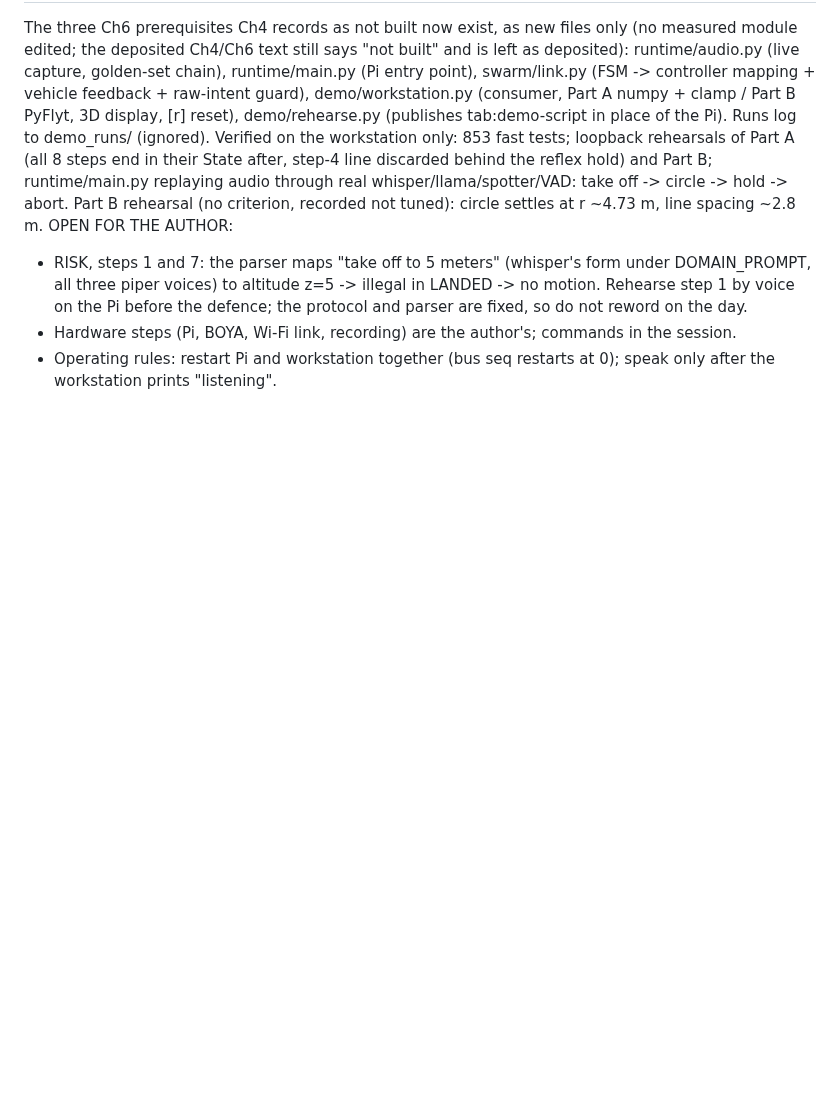
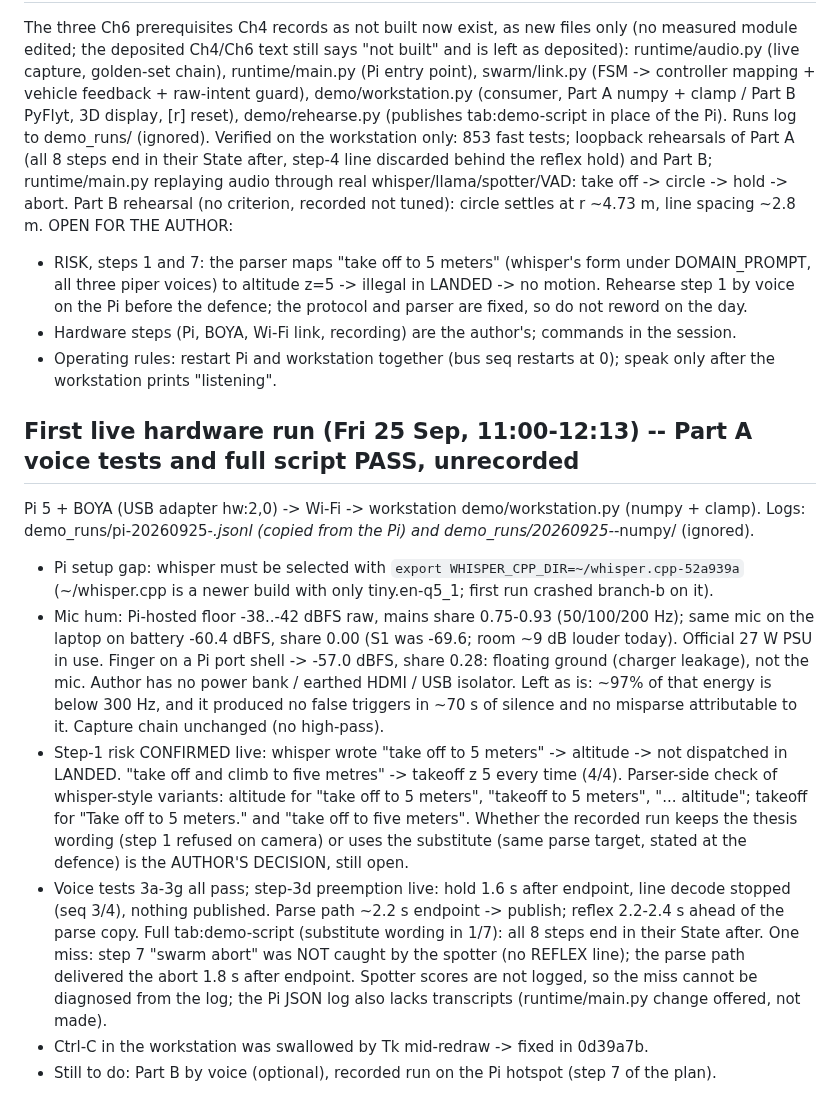
Before and after one commit to TayebKahia/voice-swarm-edge-, a Markdown page: .scratch/sprint-pfe/STATE.md, the part around the change. GitHub-like rendering; blank space fills up the shorter version.

Commit message:
docs(state): first live hardware run -- Part A voice tests and full script pass; step-1 wording and spotter miss open
Records what the session found that is not in any diff: the WHISPER_CPP_DIR requirement on the
Pi, the hum diagnosis (floating ground from the PSU, not the mic; left as is because it did not
cause false triggers or misparses), the live confirmation of the step-1 parser risk with the
substitute wording that works, and the one reflex miss in step 7. The wording decision for the
recorded run is left to the author.

```diff
--- a/.scratch/sprint-pfe/STATE.md
+++ b/.scratch/sprint-pfe/STATE.md
@@ -2034,3 +2034,30 @@ OPEN FOR THE AUTHOR:
 - Hardware steps (Pi, BOYA, Wi-Fi link, recording) are the author's; commands in the session.
 - Operating rules: restart Pi and workstation together (bus seq restarts at 0); speak only after
   the workstation prints "listening".
+
+## First live hardware run (Fri 25 Sep, 11:00-12:13) -- Part A voice tests and full script PASS, unrecorded
+Pi 5 + BOYA (USB adapter hw:2,0) -> Wi-Fi -> workstation demo/workstation.py (numpy + clamp).
+Logs: demo_runs/pi-20260925-*.jsonl (copied from the Pi) and demo_runs/20260925-*-numpy/ (ignored).
+- Pi setup gap: whisper must be selected with `export WHISPER_CPP_DIR=~/whisper.cpp-52a939a`
+  (~/whisper.cpp is a newer build with only tiny.en-q5_1; first run crashed branch-b on it).
+- Mic hum: Pi-hosted floor -38..-42 dBFS raw, mains share 0.75-0.93 (50/100/200 Hz); same mic on
+  the laptop on battery -60.4 dBFS, share 0.00 (S1 was -69.6; room ~9 dB louder today). Official
+  27 W PSU in use. Finger on a Pi port shell -> -57.0 dBFS, share 0.28: floating ground (charger
+  leakage), not the mic. Author has no power bank / earthed HDMI / USB isolator. Left as is: ~97%
+  of that energy is below 300 Hz, and it produced no false triggers in ~70 s of silence and no
+  misparse attributable to it. Capture chain unchanged (no high-pass).
+- Step-1 risk CONFIRMED live: whisper wrote "take off to 5 meters" -> altitude -> not dispatched in
+  LANDED. "take off and climb to five metres" -> takeoff z 5 every time (4/4). Parser-side check of
+  whisper-style variants: altitude for "take off to 5 meters", "takeoff to 5 meters", "... altitude";
+  takeoff for "Take off to 5 meters." and "take off to five meters". Whether the recorded run keeps
+  the thesis wording (step 1 refused on camera) or uses the substitute (same parse target, stated at
+  the defence) is the AUTHOR'S DECISION, still open.
+- Voice tests 3a-3g all pass; step-3d preemption live: hold 1.6 s after endpoint, line decode
+  stopped (seq 3/4), nothing published. Parse path ~2.2 s endpoint -> publish; reflex 2.2-2.4 s
+  ahead of the parse copy. Full tab:demo-script (substitute wording in 1/7): all 8 steps end in
+  their State after. One miss: step 7 "swarm abort" was NOT caught by the spotter (no REFLEX line);
+  the parse path delivered the abort 1.8 s after endpoint. Spotter scores are not logged, so the
+  miss cannot be diagnosed from the log; the Pi JSON log also lacks transcripts (runtime/main.py
+  change offered, not made).
+- Ctrl-C in the workstation was swallowed by Tk mid-redraw -> fixed in 0d39a7b.
+- Still to do: Part B by voice (optional), recorded run on the Pi hotspot (step 7 of the plan).
```
